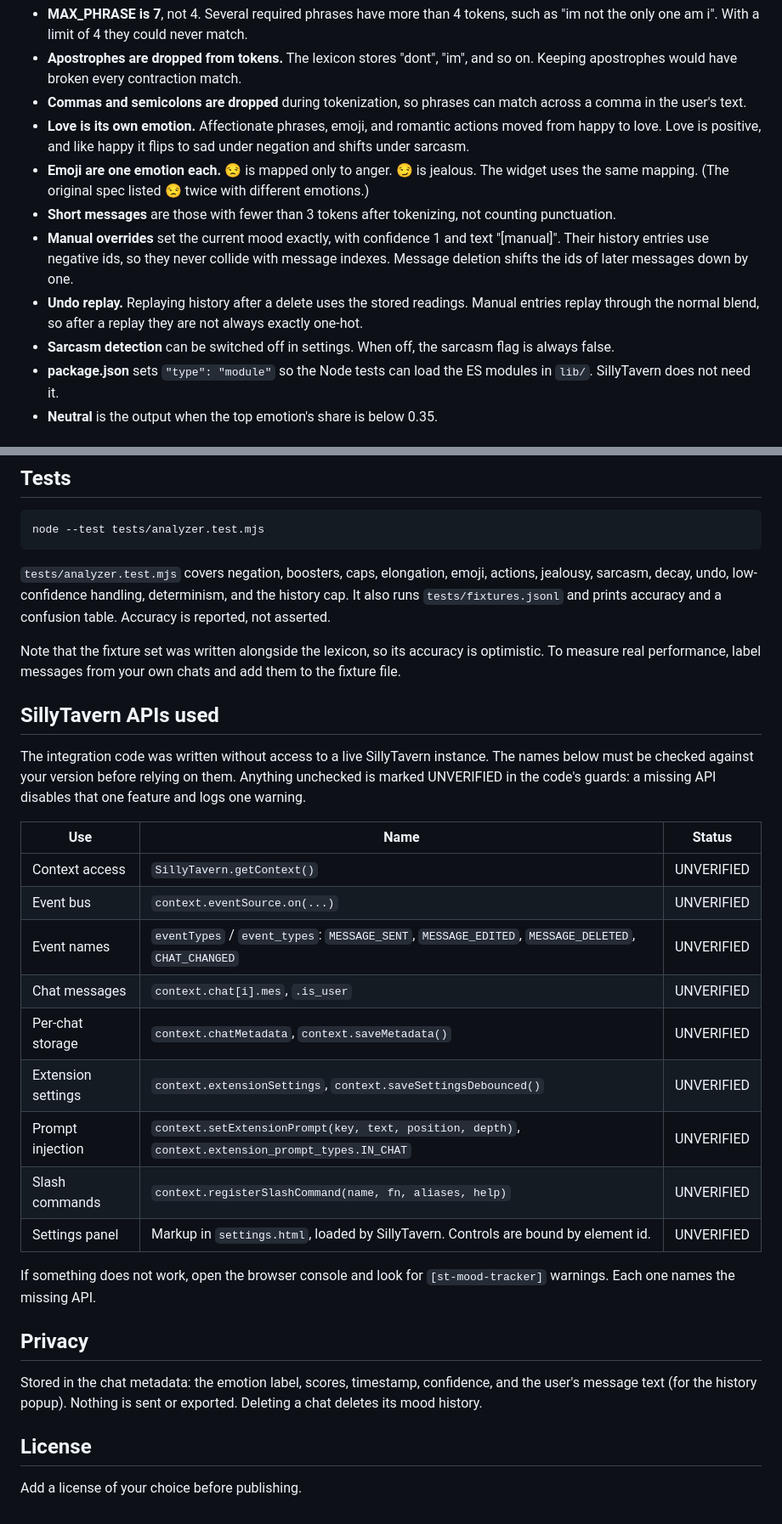
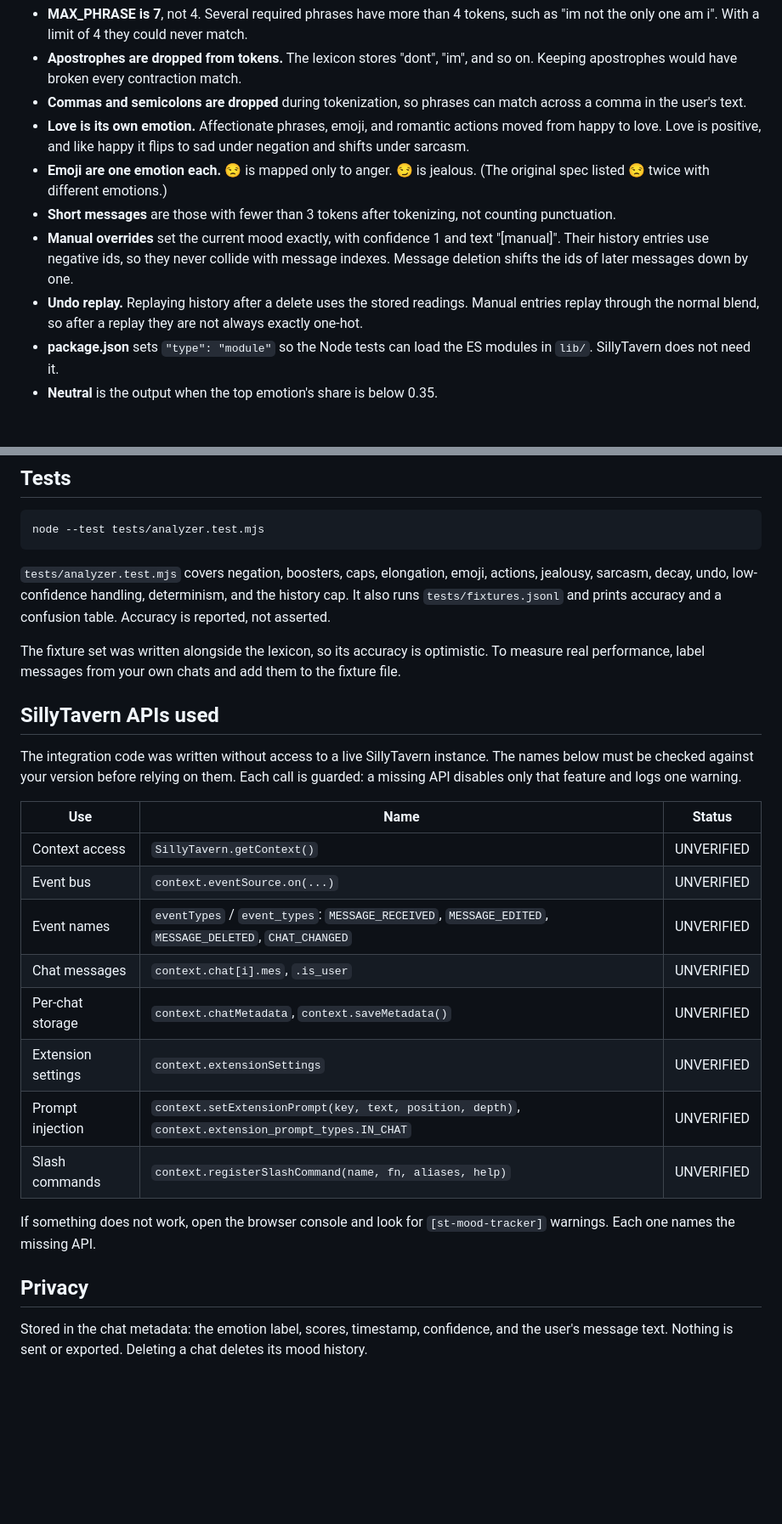
Before and after one commit to karmaxgup-spec/Mood-tracker-SillyTavern, a Markdown page: README.md, 2 parts joined by grey strips. Shown at 85% size. GitHub-like rendering; blank space fills up the shorter version.

```diff
--- a/README.md
+++ b/README.md
@@ -44,11 +63,10 @@ These are the choices I made where the spec was ambiguous or needed a fix.
 - **Apostrophes are dropped from tokens.** The lexicon stores "dont", "im", and so on. Keeping apostrophes would have broken every contraction match.
 - **Commas and semicolons are dropped** during tokenization, so phrases can match across a comma in the user's text.
 - **Love is its own emotion.** Affectionate phrases, emoji, and romantic actions moved from happy to love. Love is positive, and like happy it flips to sad under negation and shifts under sarcasm.
-- **Emoji are one emotion each.** 😒 is mapped only to anger. 😏 is jealous. The widget uses the same mapping. (The original spec listed 😒 twice with different emotions.)
+- **Emoji are one emotion each.** 😒 is mapped only to anger. 😏 is jealous. (The original spec listed 😒 twice with different emotions.)
 - **Short messages** are those with fewer than 3 tokens after tokenizing, not counting punctuation.
 - **Manual overrides** set the current mood exactly, with confidence 1 and text "[manual]". Their history entries use negative ids, so they never collide with message indexes. Message deletion shifts the ids of later messages down by one.
 - **Undo replay.** Replaying history after a delete uses the stored readings. Manual entries replay through the normal blend, so after a replay they are not always exactly one-hot.
-- **Sarcasm detection** can be switched off in settings. When off, the sarcasm flag is always false.
 - **package.json** sets `"type": "module"` so the Node tests can load the ES modules in `lib/`. SillyTavern does not need it.
 - **Neutral** is the output when the top emotion's share is below 0.35.
 
@@ -70,30 +88,25 @@ node --test tests/analyzer.test.mjs
 
 `tests/analyzer.test.mjs` covers negation, boosters, caps, elongation, emoji, actions, jealousy, sarcasm, decay, undo, low-confidence handling, determinism, and the history cap. It also runs `tests/fixtures.jsonl` and prints accuracy and a confusion table. Accuracy is reported, not asserted.
 
-Note that the fixture set was written alongside the lexicon, so its accuracy is optimistic. To measure real performance, label messages from your own chats and add them to the fixture file.
+The fixture set was written alongside the lexicon, so its accuracy is optimistic. To measure real performance, label messages from your own chats and add them to the fixture file.
 
 ## SillyTavern APIs used
 
-The integration code was written without access to a live SillyTavern instance. The names below must be checked against your version before relying on them. Anything unchecked is marked UNVERIFIED in the code's guards: a missing API disables that one feature and logs one warning.
+The integration code was written without access to a live SillyTavern instance. The names below must be checked against your version before relying on them. Each call is guarded: a missing API disables only that feature and logs one warning.
 
 | Use | Name | Status |
 |---|---|---|
 | Context access | `SillyTavern.getContext()` | UNVERIFIED |
 | Event bus | `context.eventSource.on(...)` | UNVERIFIED |
-| Event names | `eventTypes` / `event_types`: `MESSAGE_SENT`, `MESSAGE_EDITED`, `MESSAGE_DELETED`, `CHAT_CHANGED` | UNVERIFIED |
+| Event names | `eventTypes` / `event_types`: `MESSAGE_RECEIVED`, `MESSAGE_EDITED`, `MESSAGE_DELETED`, `CHAT_CHANGED` | UNVERIFIED |
 | Chat messages | `context.chat[i].mes`, `.is_user` | UNVERIFIED |
 | Per-chat storage | `context.chatMetadata`, `context.saveMetadata()` | UNVERIFIED |
-| Extension settings | `context.extensionSettings`, `context.saveSettingsDebounced()` | UNVERIFIED |
+| Extension settings | `context.extensionSettings` | UNVERIFIED |
 | Prompt injection | `context.setExtensionPrompt(key, text, position, depth)`, `context.extension_prompt_types.IN_CHAT` | UNVERIFIED |
 | Slash commands | `context.registerSlashCommand(name, fn, aliases, help)` | UNVERIFIED |
-| Settings panel | Markup in `settings.html`, loaded by SillyTavern. Controls are bound by element id. | UNVERIFIED |
 
 If something does not work, open the browser console and look for `[st-mood-tracker]` warnings. Each one names the missing API.
 
 ## Privacy
 
-Stored in the chat metadata: the emotion label, scores, timestamp, confidence, and the user's message text (for the history popup). Nothing is sent or exported. Deleting a chat deletes its mood history.
-
-## License
-
-Add a license of your choice before publishing.
+Stored in the chat metadata: the emotion label, scores, timestamp, confidence, and the user's message text. Nothing is sent or exported. Deleting a chat deletes its mood history.
```
Also changed, not shown: other parts of README.md (+31 -12 lines).
